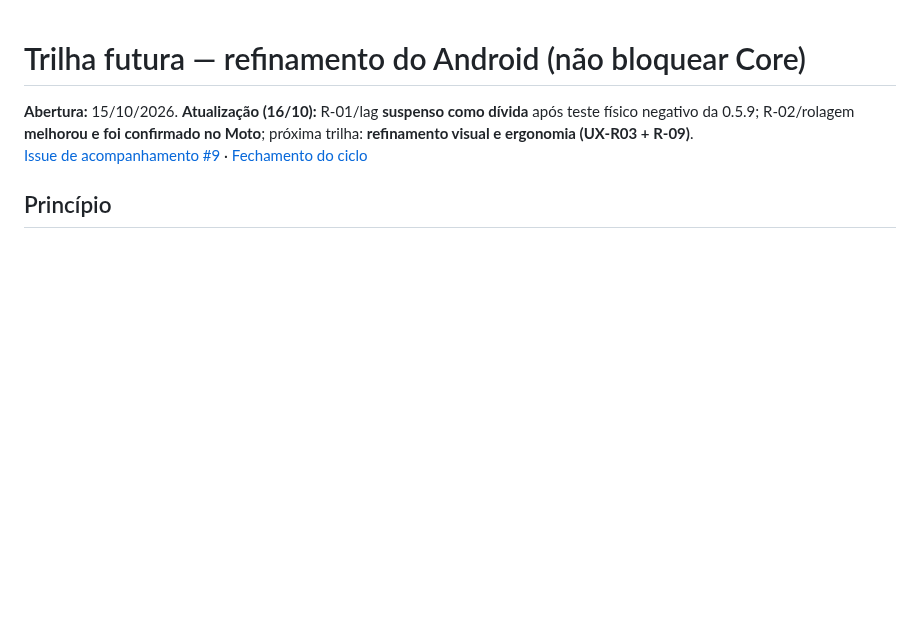
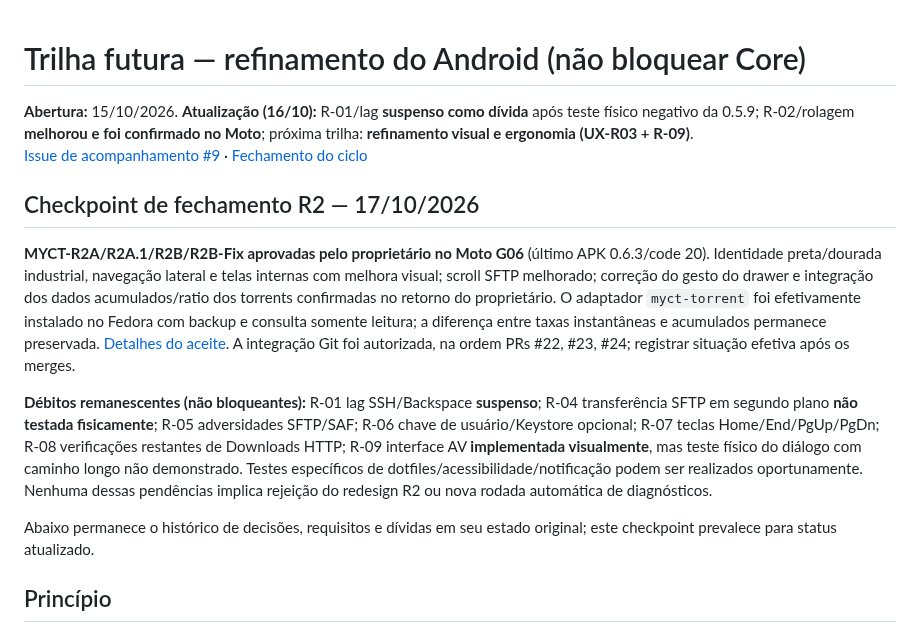
Before and after one commit to Samuel-Francisco-AS/My-CT, a Markdown page: docs/09-TRILHA-REFINAMENTO-ANDROID.md, the part around the change. Rendered like a GitHub page; blank space fills up the shorter version.

Commit message:
docs(myct-r): checkpoint de aceite R2 e prioridades restantes

```diff
--- a/docs/09-TRILHA-REFINAMENTO-ANDROID.md
+++ b/docs/09-TRILHA-REFINAMENTO-ANDROID.md
@@ -2,6 +2,14 @@
 
 **Abertura:** 15/10/2026. **Atualização (16/10):** R-01/lag **suspenso como dívida** após teste físico negativo da 0.5.9; R-02/rolagem **melhorou e foi confirmado no Moto**; próxima trilha: **refinamento visual e ergonomia (UX-R03 + R-09)**.
 [Issue de acompanhamento #9](https://github.com/Samuel-Francisco-AS/My-CT/issues/9) · [Fechamento do ciclo](08-FECHAMENTO-CICLO-ANDROID.md)
+
+## Checkpoint de fechamento R2 — 17/10/2026
+
+**MYCT-R2A/R2A.1/R2B/R2B-Fix aprovadas pelo proprietário no Moto G06** (último APK 0.6.3/code 20). Identidade preta/dourada industrial, navegação lateral e telas internas com melhora visual; scroll SFTP melhorado; correção do gesto do drawer e integração dos dados acumulados/ratio dos torrents confirmadas no retorno do proprietário. O adaptador `myct-torrent` foi efetivamente instalado no Fedora com backup e consulta somente leitura; a diferença entre taxas instantâneas e acumulados permanece preservada. [Detalhes do aceite](MYCT-R2B-REFINAMENTO-TELAS.md). A integração Git foi autorizada, na ordem PRs #22, #23, #24; registrar situação efetiva após os merges.
+
+**Débitos remanescentes (não bloqueantes):** R-01 lag SSH/Backspace **suspenso**; R-04 transferência SFTP em segundo plano **não testada fisicamente**; R-05 adversidades SFTP/SAF; R-06 chave de usuário/Keystore opcional; R-07 teclas Home/End/PgUp/PgDn; R-08 verificações restantes de Downloads HTTP; R-09 interface AV **implementada visualmente**, mas teste físico do diálogo com caminho longo não demonstrado. Testes específicos de dotfiles/acessibilidade/notificação podem ser realizados oportunamente. Nenhuma dessas pendências implica rejeição do redesign R2 ou nova rodada automática de diagnósticos.
+
+Abaixo permanece o histórico de decisões, requisitos e dívidas em seu estado original; este checkpoint prevalece para status atualizado.
 
 ## Princípio
 
```
